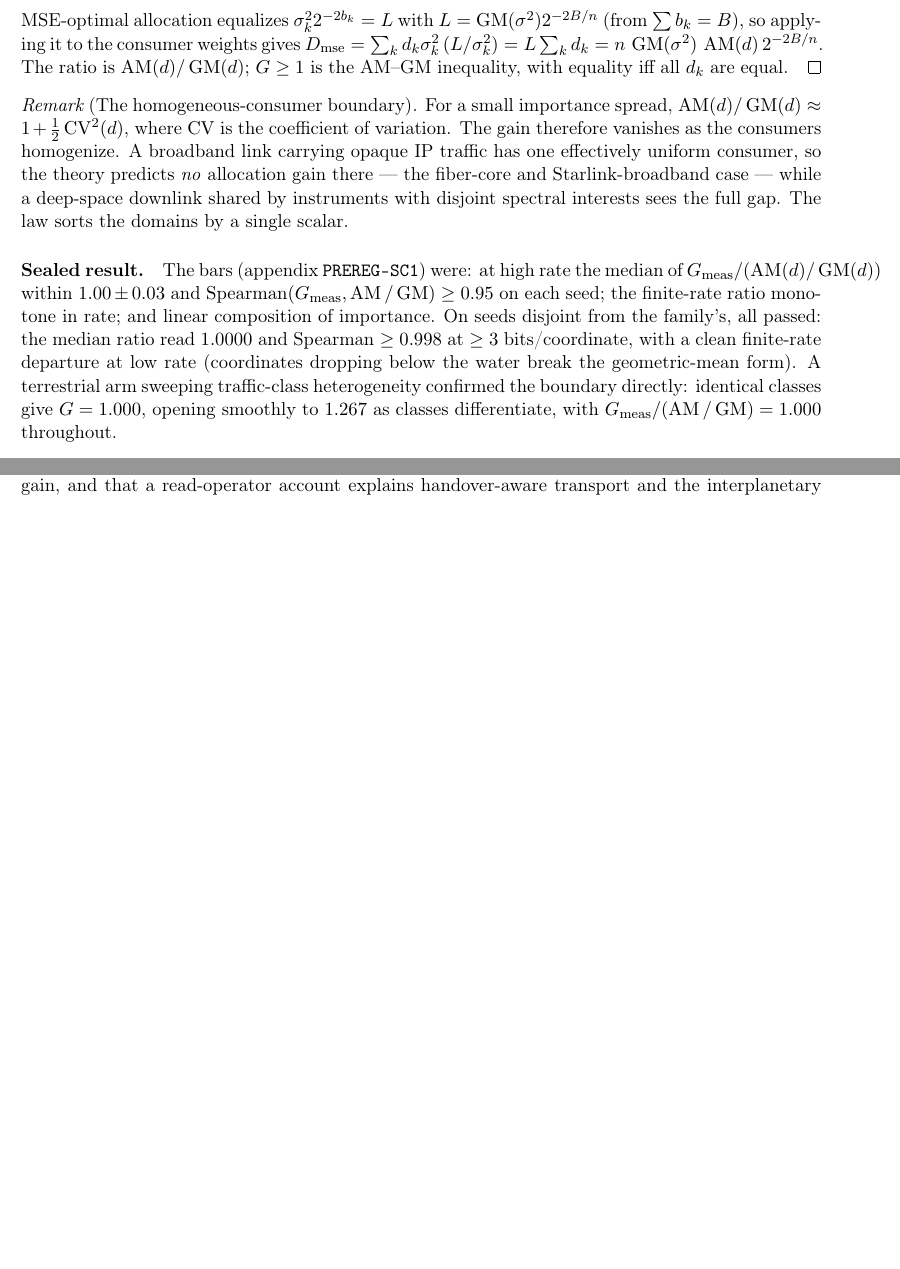
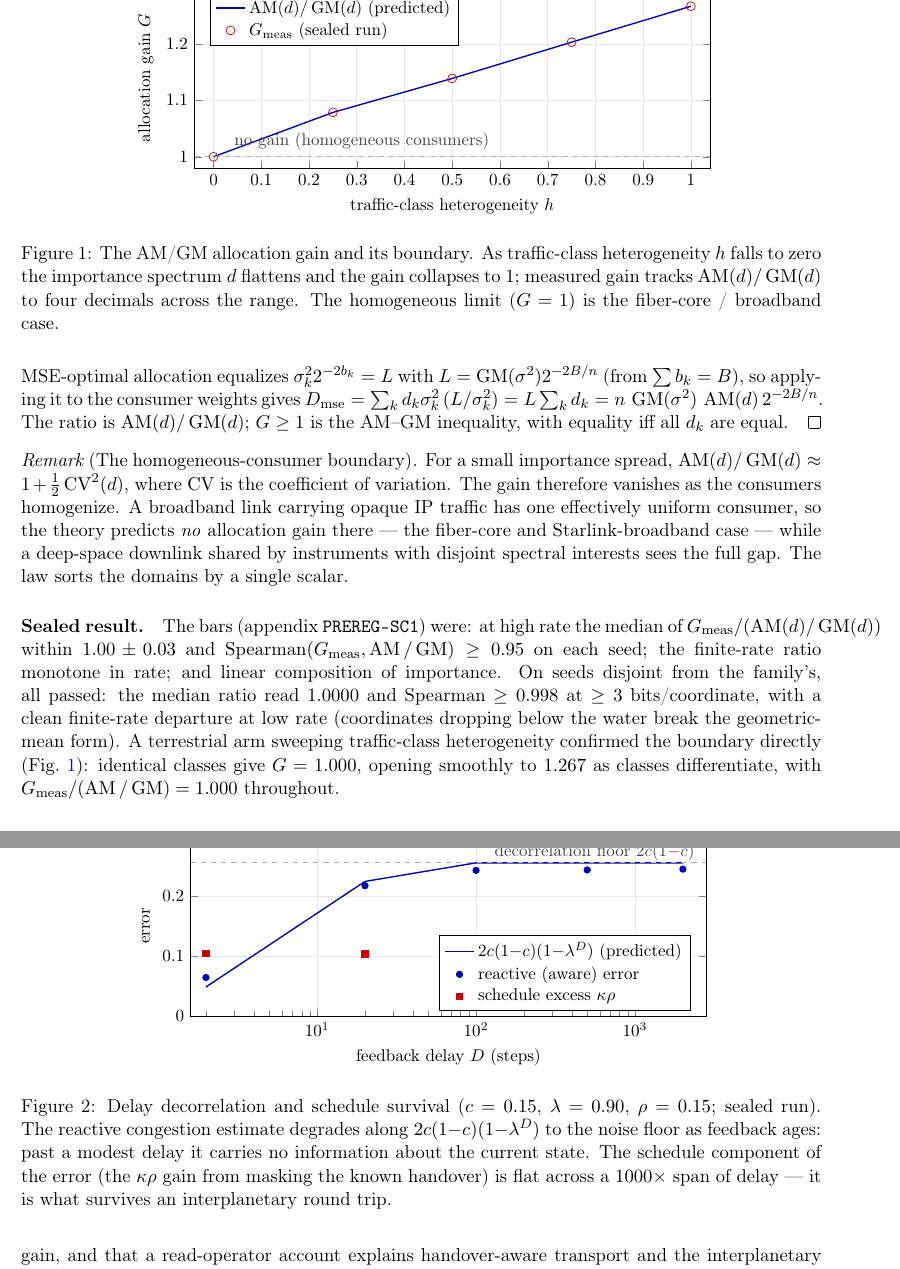
Before and after one commit to ahb-sjsu/geometric-observation, a LaTeX paper (paper/space-comms.tex): two parts of pages 3 and 4 of 5 before the commit and two parts of pages 3 and 5 of 6 after it, joined at a grey line, cut at the place of the change, the shorter picture padded with empty space. Compiled offline with pdfLaTeX.

Commit message:
paper: add figures (SC-1 AM/GM boundary, SC-2 delay decorrelation)
Fig 1: allocation gain vs traffic-class heterogeneity h -- measured
tracks AM/GM to 4 decimals, collapses to G=1 at the homogeneous
(fiber/broadband) boundary. Fig 2: reactive error decaying along
2c(1-c)(1-lambda^D) to the noise floor while the schedule excess
(kappa*rho) stays flat across 1000x delay -- what survives an
interplanetary round trip. Both from sealed-run data, pgfplots. 6pp,
compiles clean.

Co-Authored-By: Claude Fable 5 <noreply@anthropic.com>

```diff
--- a/paper/space-comms.tex
+++ b/paper/space-comms.tex
@@ -5,6 +5,9 @@
 \usepackage{amsmath,amssymb,amsthm}
 \usepackage{booktabs}
 \usepackage{xcolor}
+\usepackage{tikz}
+\usepackage{pgfplots}
+\pgfplotsset{compat=1.18}
 \usepackage[colorlinks=true,linkcolor=blue,citecolor=blue,urlcolor=blue]{hyperref}
 
 \newtheorem{theorem}{Theorem}
@@ -187,9 +190,41 @@ On seeds disjoint from the family's, all passed: the median ratio read
 $1.0000$ and Spearman $\ge0.998$ at $\ge3$ bits/coordinate, with a clean
 finite-rate departure at low rate (coordinates dropping below the water
 break the geometric-mean form). A terrestrial arm sweeping traffic-class
-heterogeneity confirmed the boundary directly: identical classes give
-$G=1.000$, opening smoothly to $1.267$ as classes differentiate, with
-$G_{\mathrm{meas}}/(\AM/\GM)=1.000$ throughout.
+heterogeneity confirmed the boundary directly (Fig.~\ref{fig:sc1}): identical classes
+give $G=1.000$, opening smoothly to $1.267$ as classes differentiate,
+with $G_{\mathrm{meas}}/(\AM/\GM)=1.000$ throughout.
+
+\begin{figure}[t]
+\centering
+\begin{tikzpicture}
+\begin{axis}[
+  width=0.74\linewidth, height=5.3cm,
+  xlabel={traffic-class heterogeneity $h$},
+  ylabel={allocation gain $G$},
+  xmin=-0.04, xmax=1.04, ymin=0.98, ymax=1.30,
+  grid=major, grid style={gray!18},
+  legend pos=north west, legend cell align=left,
+  tick label style={font=\small}, label style={font=\small},
+  legend style={font=\small},
+]
+\addplot[blue!70!black, thick, mark=none] coordinates {
+  (0,1.0000)(0.25,1.0787)(0.5,1.1390)(0.75,1.2034)(1,1.2672)};
+\addlegendentry{$\AM(d)/\GM(d)$ (predicted)}
+\addplot[red!80!black, only marks, mark=o, mark size=2.6pt] coordinates {
+  (0,1.0000)(0.25,1.0787)(0.5,1.1390)(0.75,1.2034)(1,1.2672)};
+\addlegendentry{$G_{\mathrm{meas}}$ (sealed run)}
+\draw[dashed, gray!60] (axis cs:-0.04,1) -- (axis cs:1.04,1);
+\node[anchor=west, font=\small, gray!55!black]
+  at (axis cs:0.03,1.028) {no gain (homogeneous consumers)};
+\end{axis}
+\end{tikzpicture}
+\caption{The AM/GM allocation gain and its boundary. As traffic-class
+heterogeneity $h$ falls to zero the importance spectrum $d$ flattens and
+the gain collapses to $1$; measured gain tracks $\AM(d)/\GM(d)$ to four
+decimals across the range. The homogeneous limit ($G=1$) is the
+fiber-core / broadband case.}
+\label{fig:sc1}
+\end{figure}
 
 \section{Transport under Predictable Nonstationarity}
 \label{sec:sc2}
@@ -268,3 +305,40 @@ $\kappa$ read $0.696$--$0.704$ against the derived $0.70$.
+\begin{figure}[t]
+\centering
+\begin{tikzpicture}
+\begin{axis}[
+  width=0.74\linewidth, height=5.3cm,
+  xmode=log, log basis x=10,
+  xlabel={feedback delay $D$ (steps)},
+  ylabel={error},
+  xmin=1.6, xmax=2800, ymin=0, ymax=0.30,
+  grid=major, grid style={gray!18},
+  legend pos=south east, legend cell align=left,
+  tick label style={font=\small}, label style={font=\small},
+  legend style={font=\small},
+]
+\addplot[blue!70!black, thick, mark=none] coordinates {
+  (2,0.0484)(20,0.2240)(100,0.2550)(500,0.2550)(2000,0.2550)};
+\addlegendentry{$2c(1{-}c)(1{-}\lambda^{D})$ (predicted)}
+\addplot[blue!70!black, only marks, mark=*, mark size=1.9pt] coordinates {
+  (2,0.0641)(20,0.2169)(100,0.2424)(500,0.2431)(2000,0.2445)};
+\addlegendentry{reactive (aware) error}
+\addplot[red!80!black, only marks, mark=square*, mark size=1.9pt] coordinates {
+  (2,0.1040)(20,0.1036)(100,0.1042)(500,0.1041)(2000,0.1040)};
+\addlegendentry{schedule excess $\kappa\rho$}
+\draw[dashed, gray!60] (axis cs:1.6,0.255) -- (axis cs:2800,0.255);
+\node[anchor=east, font=\small, gray!55!black]
+  at (axis cs:2600,0.272) {decorrelation floor $2c(1{-}c)$};
+\end{axis}
+\end{tikzpicture}
+\caption{Delay decorrelation and schedule survival ($c=0.15$,
+$\lambda=0.90$, $\rho=0.15$; sealed run). The reactive congestion
+estimate degrades along $2c(1{-}c)(1{-}\lambda^{D})$ to the noise floor
+as feedback ages: past a modest delay it carries no information about the
+current state. The schedule component of the error (the $\kappa\rho$
+gain from masking the known handover) is flat across a $1000\times$ span
+of delay --- it is what survives an interplanetary round trip.}
+\label{fig:sc2}
+\end{figure}
 
 \section{Machine Verification}
 \label{sec:verify}
```
Also changed, not shown: paper/space-comms.pdf, paper/space-comms.tex (6 more changed lines).
